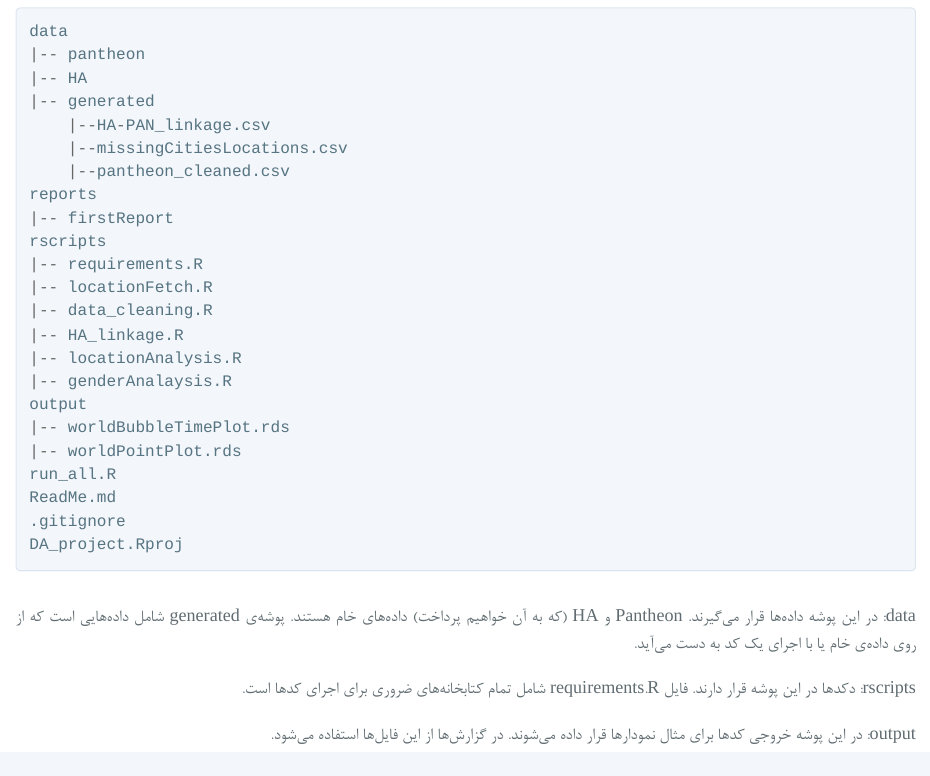
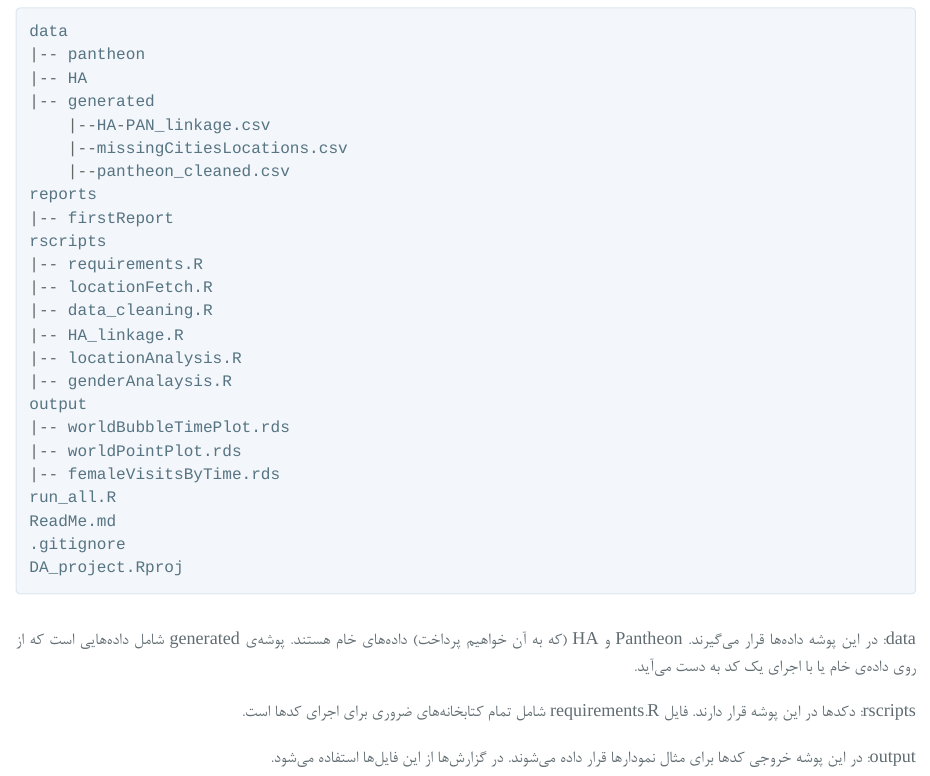
Before and after one commit to arakhsha/famous-people-analysis, an R Markdown document (reports/firstReport/firstReport.Rmd): the page in a window 1100 px wide, from 680 px down. The pictures show the output file reports/firstReport/firstReport.html that the author committed with the source, opened offline; long lines of code are wrapped.

Commit message:
femaleVisitsByTime.rds added to file structure part

```diff
--- a/reports/firstReport/firstReport.Rmd
+++ b/reports/firstReport/firstReport.Rmd
@@ -50,6 +50,7 @@ rscripts
 output
 |-- worldBubbleTimePlot.rds
 |-- worldPointPlot.rds
+|-- femaleVisitsByTime.rds
 run_all.R
 ReadMe.md
 .gitignore
```
Also changed, not shown: reports/firstReport/firstReport.html.
